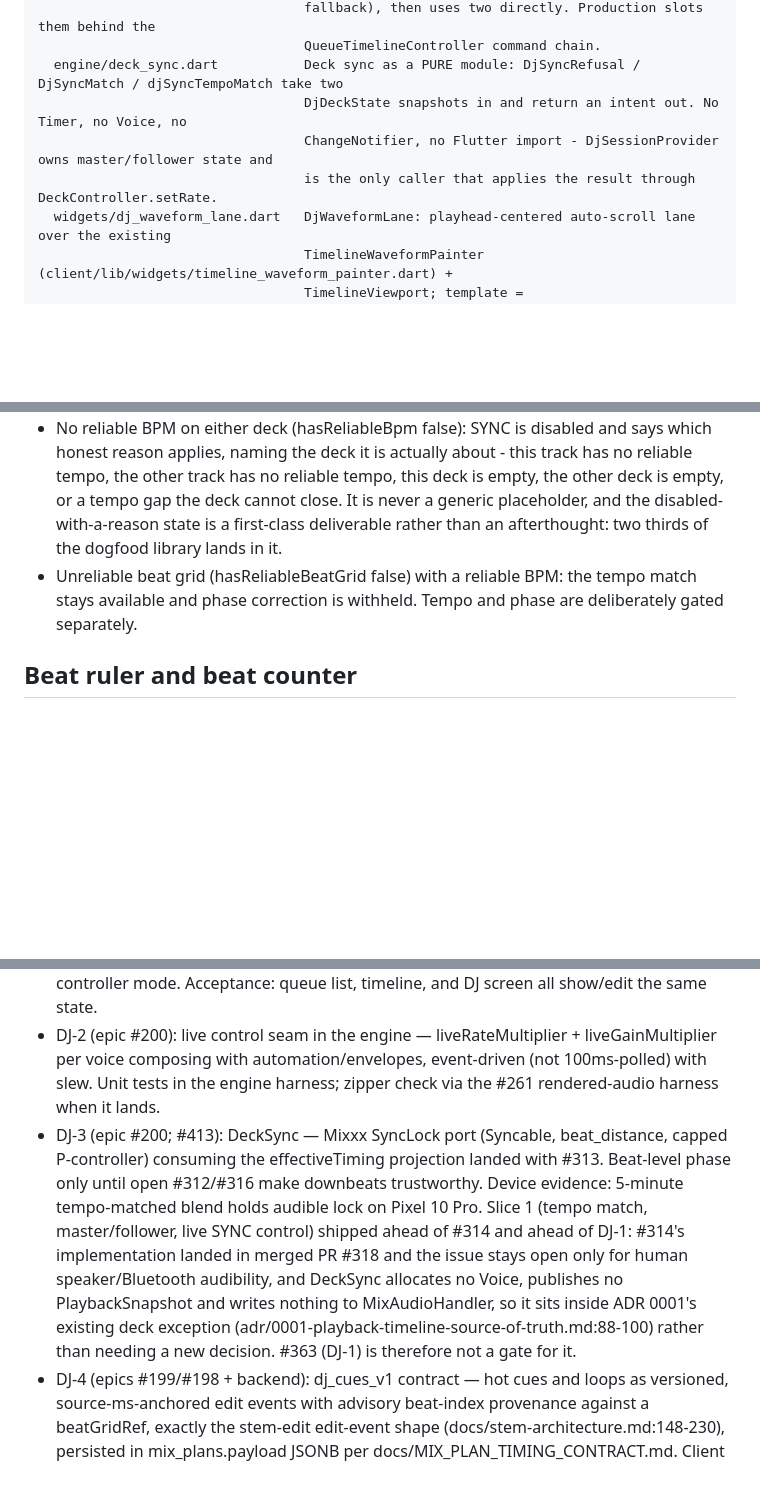
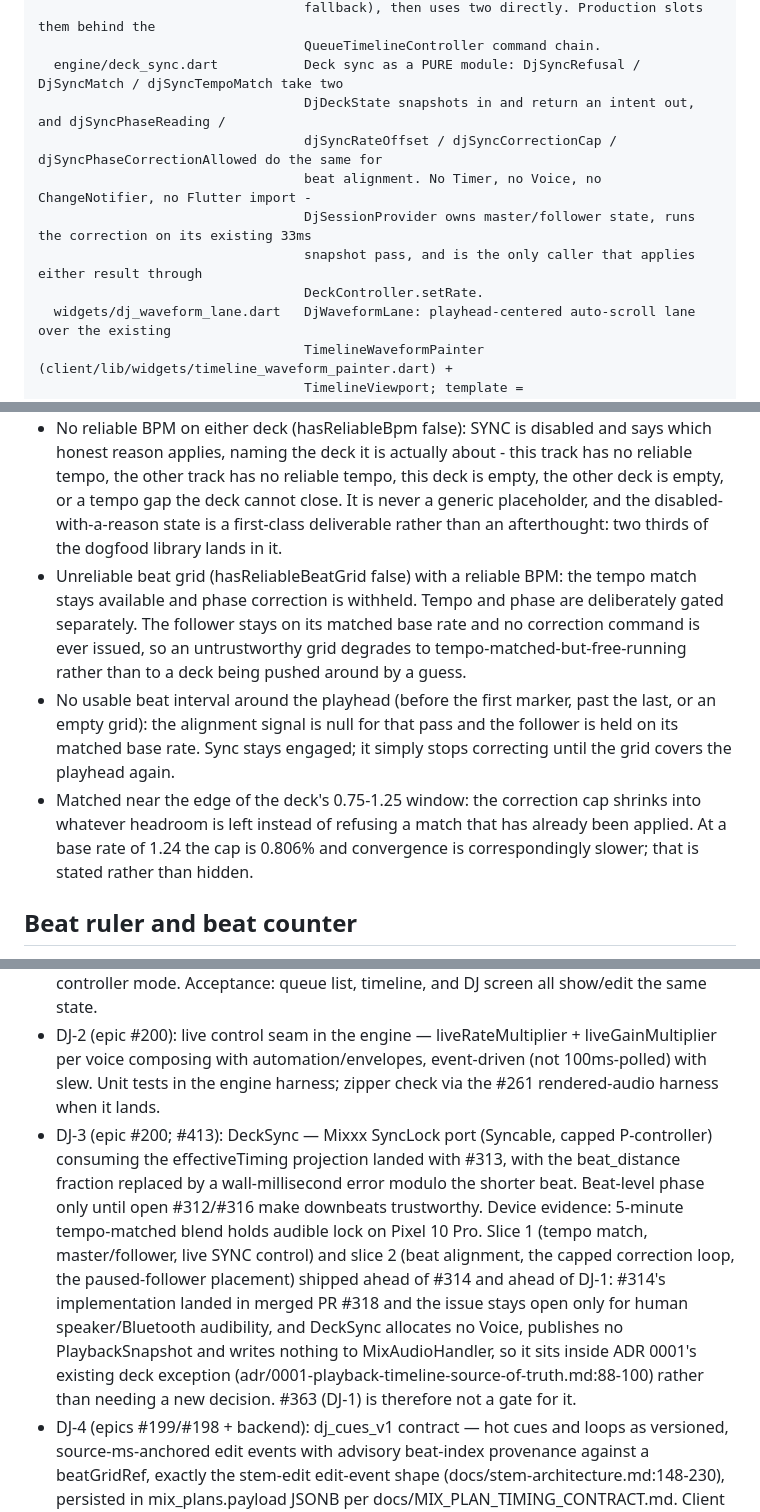
Before and after one commit to donovan-yohan/open-music-player, a Markdown page: docs/dj-deck-spec.md, 3 parts joined by grey strips. Rendered like a GitHub page; blank space fills up the shorter version.

```diff
--- a/docs/dj-deck-spec.md
+++ b/docs/dj-deck-spec.md
@@ -212,9 +258,12 @@ client/lib/features/dj/
                                   fallback), then uses two directly. Production slots them behind the
                                   QueueTimelineController command chain.
   engine/deck_sync.dart           Deck sync as a PURE module: DjSyncRefusal / DjSyncMatch / djSyncTempoMatch take two
-                                  DjDeckState snapshots in and return an intent out. No Timer, no Voice, no
-                                  ChangeNotifier, no Flutter import - DjSessionProvider owns master/follower state and
-                                  is the only caller that applies the result through DeckController.setRate.
+                                  DjDeckState snapshots in and return an intent out, and djSyncPhaseReading /
+                                  djSyncRateOffset / djSyncCorrectionCap / djSyncPhaseCorrectionAllowed do the same for
+                                  beat alignment. No Timer, no Voice, no ChangeNotifier, no Flutter import -
+                                  DjSessionProvider owns master/follower state, runs the correction on its existing 33ms
+                                  snapshot pass, and is the only caller that applies either result through
+                                  DeckController.setRate.
   widgets/dj_waveform_lane.dart   DjWaveformLane: playhead-centered auto-scroll lane over the existing
                                   TimelineWaveformPainter (client/lib/widgets/timeline_waveform_painter.dart) +
                                   TimelineViewport; template = AnalysisCalibrationWaveform's follow-playhead mode
@@ -260,7 +310,9 @@ client/lib/features/dj/
 - No analysis (missing/pending/failed): lane falls back to peak-only waveform, no beat ticks, SYNC disabled with tooltip, quantize off, pitch fader still live, beat counter blank. Playback is never blocked.
 - Unreliable downbeats (hasReliableDownbeats false — the current common case, tempo_automation.dart:117-154): beat counter shows beat pulses without bar numbers; sync does beat-level phase only, never bar-level.
 - No reliable BPM on either deck (hasReliableBpm false): SYNC is disabled and says which honest reason applies, naming the deck it is actually about - this track has no reliable tempo, the other track has no reliable tempo, this deck is empty, the other deck is empty, or a tempo gap the deck cannot close. It is never a generic placeholder, and the disabled-with-a-reason state is a first-class deliverable rather than an afterthought: two thirds of the dogfood library lands in it.
-- Unreliable beat grid (hasReliableBeatGrid false) with a reliable BPM: the tempo match stays available and phase correction is withheld. Tempo and phase are deliberately gated separately.
+- Unreliable beat grid (hasReliableBeatGrid false) with a reliable BPM: the tempo match stays available and phase correction is withheld. Tempo and phase are deliberately gated separately. The follower stays on its matched base rate and no correction command is ever issued, so an untrustworthy grid degrades to tempo-matched-but-free-running rather than to a deck being pushed around by a guess.
+- No usable beat interval around the playhead (before the first marker, past the last, or an empty grid): the alignment signal is null for that pass and the follower is held on its matched base rate. Sync stays engaged; it simply stops correcting until the grid covers the playhead again.
+- Matched near the edge of the deck's 0.75-1.25 window: the correction cap shrinks into whatever headroom is left instead of refusing a match that has already been applied. At a base rate of 1.24 the cap is 0.806% and convergence is correspondingly slower; that is stated rather than hidden.
 
 ## Beat ruler and beat counter
 
@@ -346,7 +398,7 @@ Documentation reconciliation: this performance-screen direction deliberately use
 
 - DJ-1 (performance epic, sibling to #202): DjSessionProvider as a projection over QueueTimelineController — deck A/B = current/next sounding clips; deck transport and rate ride the existing byQueueItemId command chain; delete the prototype's direct-controller mode. Acceptance: queue list, timeline, and DJ screen all show/edit the same state.
 - DJ-2 (epic #200): live control seam in the engine — liveRateMultiplier + liveGainMultiplier per voice composing with automation/envelopes, event-driven (not 100ms-polled) with slew. Unit tests in the engine harness; zipper check via the #261 rendered-audio harness when it lands.
-- DJ-3 (epic #200; #413): DeckSync — Mixxx SyncLock port (Syncable, beat_distance, capped P-controller) consuming the effectiveTiming projection landed with #313. Beat-level phase only until open #312/#316 make downbeats trustworthy. Device evidence: 5-minute tempo-matched blend holds audible lock on Pixel 10 Pro. Slice 1 (tempo match, master/follower, live SYNC control) shipped ahead of #314 and ahead of DJ-1: #314's implementation landed in merged PR #318 and the issue stays open only for human speaker/Bluetooth audibility, and DeckSync allocates no Voice, publishes no PlaybackSnapshot and writes nothing to MixAudioHandler, so it sits inside ADR 0001's existing deck exception (adr/0001-playback-timeline-source-of-truth.md:88-100) rather than needing a new decision. #363 (DJ-1) is therefore not a gate for it.
+- DJ-3 (epic #200; #413): DeckSync — Mixxx SyncLock port (Syncable, capped P-controller) consuming the effectiveTiming projection landed with #313, with the beat_distance fraction replaced by a wall-millisecond error modulo the shorter beat. Beat-level phase only until open #312/#316 make downbeats trustworthy. Device evidence: 5-minute tempo-matched blend holds audible lock on Pixel 10 Pro. Slice 1 (tempo match, master/follower, live SYNC control) and slice 2 (beat alignment, the capped correction loop, the paused-follower placement) shipped ahead of #314 and ahead of DJ-1: #314's implementation landed in merged PR #318 and the issue stays open only for human speaker/Bluetooth audibility, and DeckSync allocates no Voice, publishes no PlaybackSnapshot and writes nothing to MixAudioHandler, so it sits inside ADR 0001's existing deck exception (adr/0001-playback-timeline-source-of-truth.md:88-100) rather than needing a new decision. #363 (DJ-1) is therefore not a gate for it.
 - DJ-4 (epics #199/#198 + backend): dj_cues_v1 contract — hot cues and loops as versioned, source-ms-anchored edit events with advisory beat-index provenance against a beatGridRef, exactly the stem-edit edit-event shape (docs/stem-architecture.md:148-230), persisted in mix_plans.payload JSONB per docs/MIX_PLAN_TIMING_CONTRACT.md. Client model in models/dj_hot_cue.dart; backend accepts opaque payload (schema doc update only).
 - DJ-5 (epic #198): painter cue/loop marker layer — extend _paintMusicalMarkers/timelineWaveformMarkerXs with a cue lane (colored flags) and loop-region shading; first extract snapSourceMsToMusicalGrid and its grid-snap siblings from stacked_waveform_timeline.dart into a shared module, then use that module for DjHotCuePads + DjLoopPanel quantized triggers.
 - DJ-6 (epic #199): crossfader curves — equal-power default, constant-gain and sharp-cut options; setting persisted with AudioPlaybackDefaults; double-tap center reset.
```
Also changed, not shown: other parts of docs/dj-deck-spec.md (+57 -10 lines).
